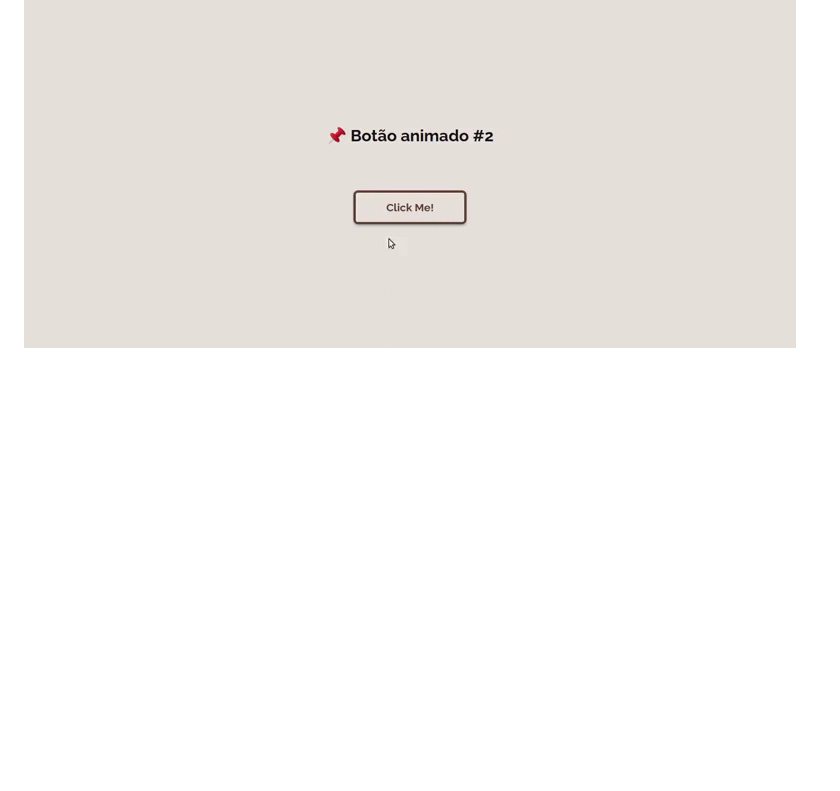
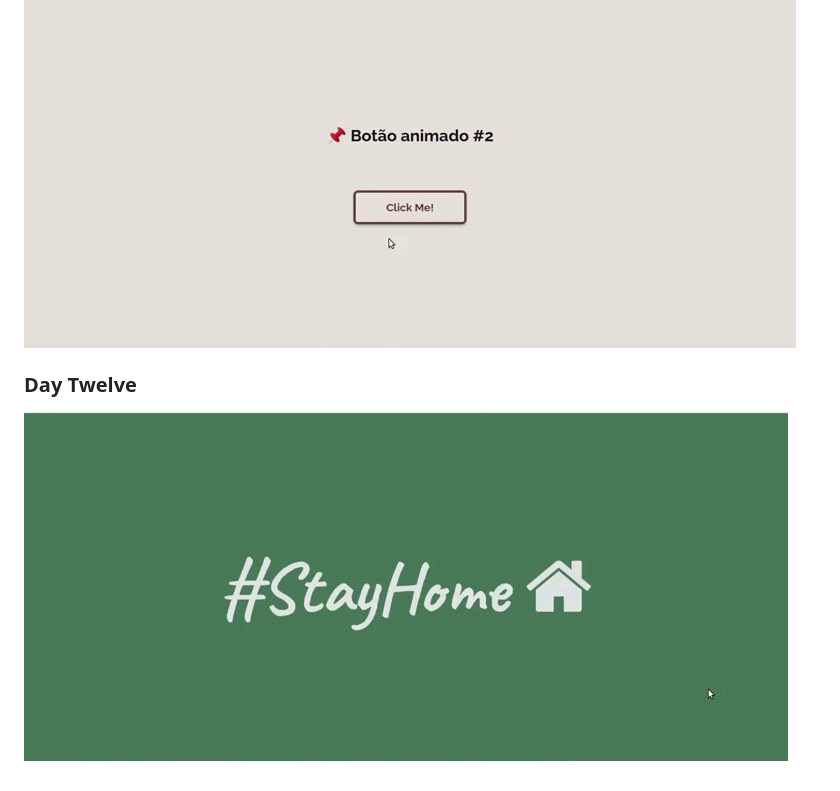
Before and after one commit to MinyMiranda/css_challenge, a Markdown page: readme.md, the part around the change. GitHub-like rendering; pictures changed too: images/day-twelve.gif (added); blank space fills up the shorter version.

Commit message:
day twelve

```diff
--- a/readme.md
+++ b/readme.md
@@ -32,3 +32,6 @@
 
 ### Day Eleven
 ![animated button](images/day-eleven.gif)
+
+### Day Twelve
+![animated button](images/day-twelve.gif)
```
Also changed, not shown: 2 other files.
